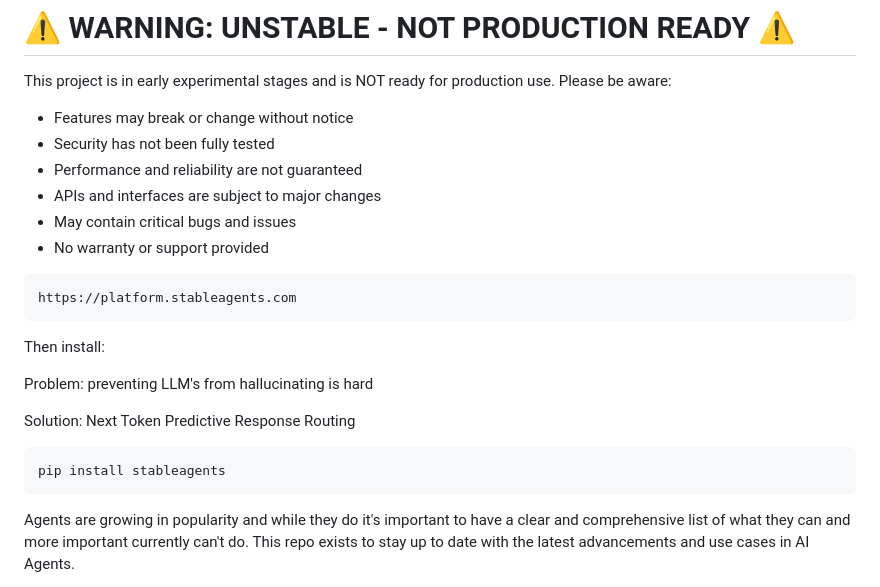
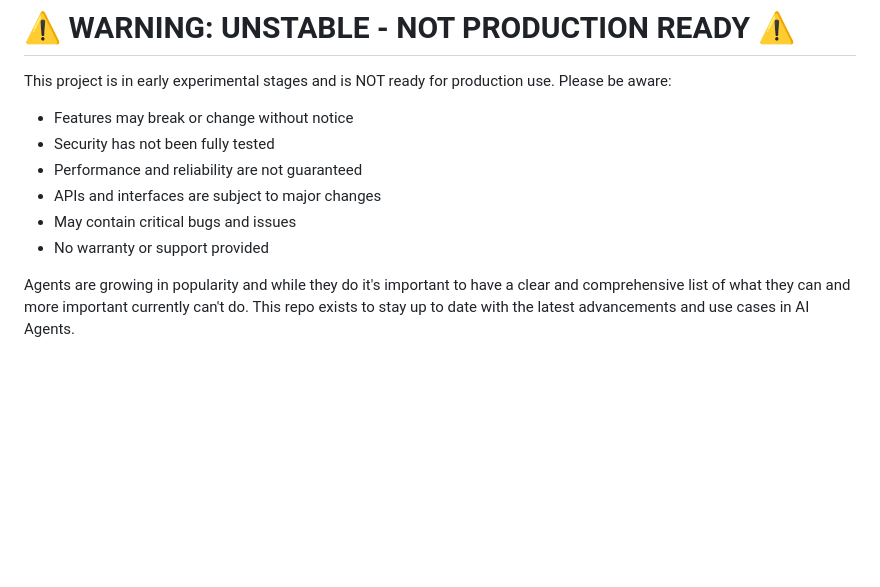
Before and after one commit to stableagents/stableagents, a Markdown page: README.md, the part around the change. Rendered like a GitHub page; blank space fills up the shorter version.

Commit message:
dev: janitor commit

````diff
--- a/README.md
+++ b/README.md
@@ -9,20 +9,6 @@ This project is in early experimental stages and is NOT ready for production use
 - May contain critical bugs and issues
 - No warranty or support provided
 
-```
-https://platform.stableagents.com
-```
-<p> Then install: </p-->
-
-<!--p> First get an API Token: </p-->
-
-<p> Problem: preventing LLM's from hallucinating is hard </p>
-
-<p> Solution: Next Token Predictive Response Routing </p>
-
-```
-pip install stableagents
-```
 
 Agents are growing in popularity and while they do it's important to have a clear and comprehensive list of what they can and more important currently can't do. This repo exists to stay up to date with the latest advancements and use cases in AI Agents.
 
````
